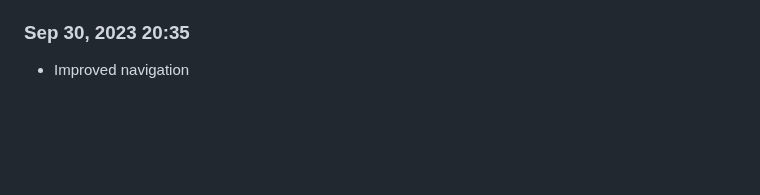
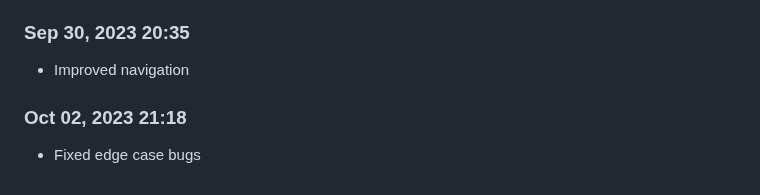
Before and after one commit to Shiva-Bajpai/SB--Games, a Markdown page: devlog.md, the part around the change. GitHub-like rendering; blank space fills up the shorter version.

```diff
--- a/devlog.md
+++ b/devlog.md
@@ -1696,3 +1696,6 @@ Daily progress notes.
 
 ### Sep 30, 2023 20:35
 - Improved navigation
+
+### Oct 02, 2023 21:18
+- Fixed edge case bugs
```
